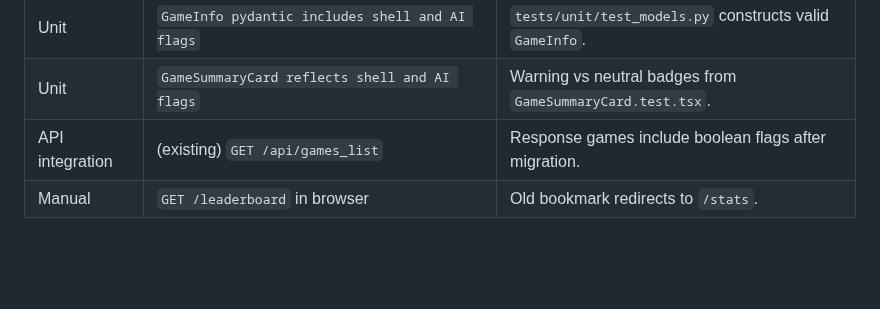
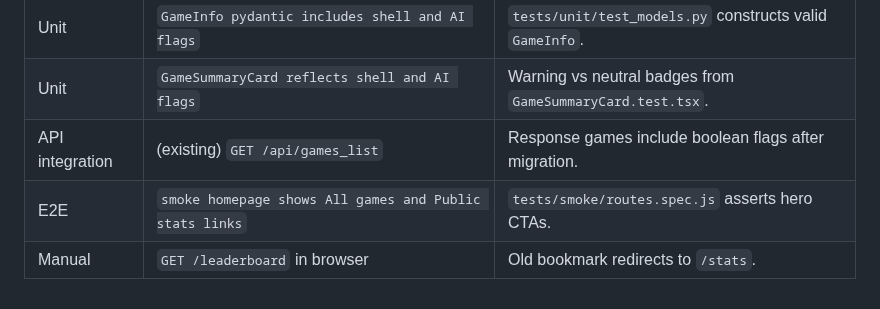
Before and after one commit to LemonHound/ai-game-project, a Markdown page: features/home-landing-navigation/spec.md, the part around the change. Rendered like a GitHub page; blank space fills up the shorter version.

Commit message:
Document smoke E2E case for home hero links

```diff
--- a/features/home-landing-navigation/spec.md
+++ b/features/home-landing-navigation/spec.md
@@ -54,4 +54,5 @@ The `games` table exposes explicit columns instead of overloading `tags`:
 | Unit            | `GameInfo pydantic includes shell and AI flags`              | `tests/unit/test_models.py` constructs valid `GameInfo`.   |
 | Unit            | `GameSummaryCard reflects shell and AI flags`                | Warning vs neutral badges from `GameSummaryCard.test.tsx`. |
 | API integration | (existing) `GET /api/games_list`                             | Response games include boolean flags after migration.      |
+| E2E             | `smoke homepage shows All games and Public stats links`      | `tests/smoke/routes.spec.js` asserts hero CTAs.            |
 | Manual          | `GET /leaderboard` in browser                                | Old bookmark redirects to `/stats`.                        |
```
